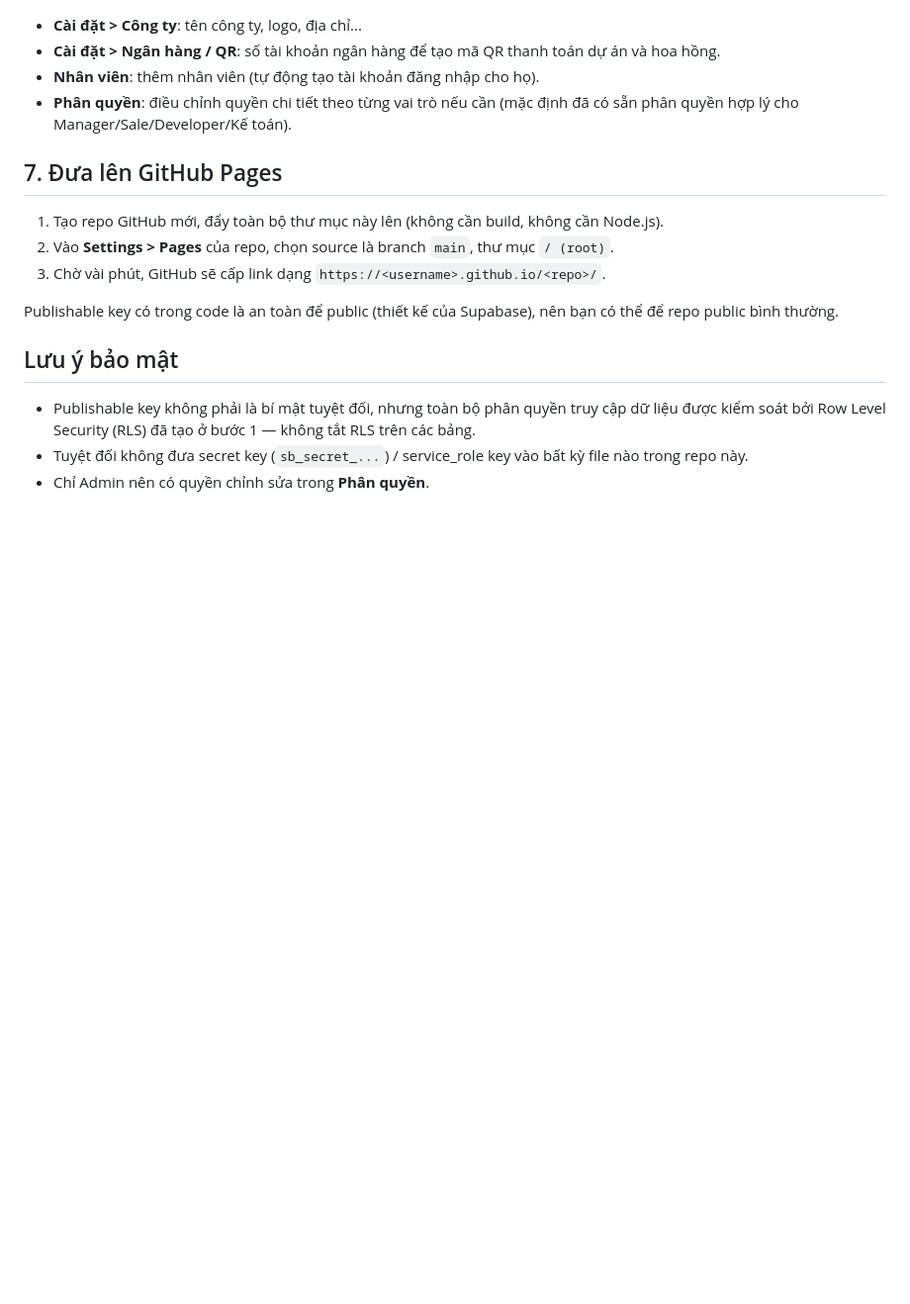
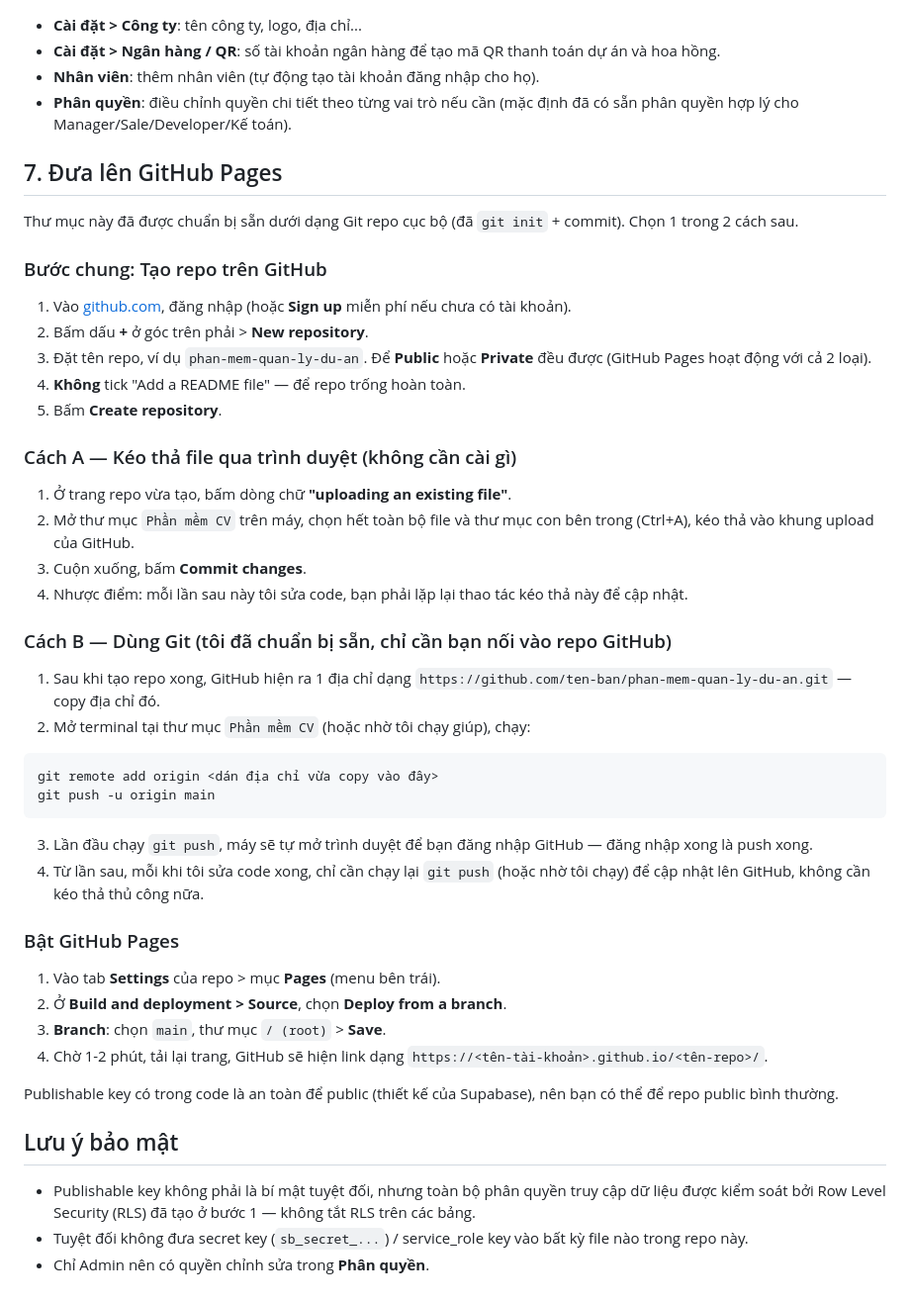
Before and after one commit to tranthiep445566-max/TTPM, a Markdown page: SETUP.md, the part around the change. Shown at 99% size. GitHub-like rendering; blank space fills up the shorter version.

Commit message:
Them huong dan deploy GitHub Pages chi tiet

````diff
--- a/SETUP.md
+++ b/SETUP.md
@@ -56,9 +56,40 @@ Lưu ý: chỉ publishable key (`sb_publishable_...`) được đặt trong code
 
 ## 7. Đưa lên GitHub Pages
 
-1. Tạo repo GitHub mới, đẩy toàn bộ thư mục này lên (không cần build, không cần Node.js).
-2. Vào **Settings > Pages** của repo, chọn source là branch `main`, thư mục `/ (root)`.
-3. Chờ vài phút, GitHub sẽ cấp link dạng `https://<username>.github.io/<repo>/`.
+Thư mục này đã được chuẩn bị sẵn dưới dạng Git repo cục bộ (đã `git init` + commit). Chọn 1 trong 2 cách sau.
+
+### Bước chung: Tạo repo trên GitHub
+
+1. Vào [github.com](https://github.com), đăng nhập (hoặc **Sign up** miễn phí nếu chưa có tài khoản).
+2. Bấm dấu **+** ở góc trên phải > **New repository**.
+3. Đặt tên repo, ví dụ `phan-mem-quan-ly-du-an`. Để **Public** hoặc **Private** đều được (GitHub Pages hoạt động với cả 2 loại).
+4. **Không** tick "Add a README file" — để repo trống hoàn toàn.
+5. Bấm **Create repository**.
+
+### Cách A — Kéo thả file qua trình duyệt (không cần cài gì)
+
+1. Ở trang repo vừa tạo, bấm dòng chữ **"uploading an existing file"**.
+2. Mở thư mục `Phần mềm CV` trên máy, chọn hết toàn bộ file và thư mục con bên trong (Ctrl+A), kéo thả vào khung upload của GitHub.
+3. Cuộn xuống, bấm **Commit changes**.
+4. Nhược điểm: mỗi lần sau này tôi sửa code, bạn phải lặp lại thao tác kéo thả này để cập nhật.
+
+### Cách B — Dùng Git (tôi đã chuẩn bị sẵn, chỉ cần bạn nối vào repo GitHub)
+
+1. Sau khi tạo repo xong, GitHub hiện ra 1 địa chỉ dạng `https://github.com/ten-ban/phan-mem-quan-ly-du-an.git` — copy địa chỉ đó.
+2. Mở terminal tại thư mục `Phần mềm CV` (hoặc nhờ tôi chạy giúp), chạy:
+```
+git remote add origin <dán địa chỉ vừa copy vào đây>
+git push -u origin main
+```
+3. Lần đầu chạy `git push`, máy sẽ tự mở trình duyệt để bạn đăng nhập GitHub — đăng nhập xong là push xong.
+4. Từ lần sau, mỗi khi tôi sửa code xong, chỉ cần chạy lại `git push` (hoặc nhờ tôi chạy) để cập nhật lên GitHub, không cần kéo thả thủ công nữa.
+
+### Bật GitHub Pages
+
+1. Vào tab **Settings** của repo > mục **Pages** (menu bên trái).
+2. Ở **Build and deployment > Source**, chọn **Deploy from a branch**.
+3. **Branch**: chọn `main`, thư mục `/ (root)` > **Save**.
+4. Chờ 1-2 phút, tải lại trang, GitHub sẽ hiện link dạng `https://<tên-tài-khoản>.github.io/<tên-repo>/`.
 
 Publishable key có trong code là an toàn để public (thiết kế của Supabase), nên bạn có thể để repo public bình thường.
 
````
